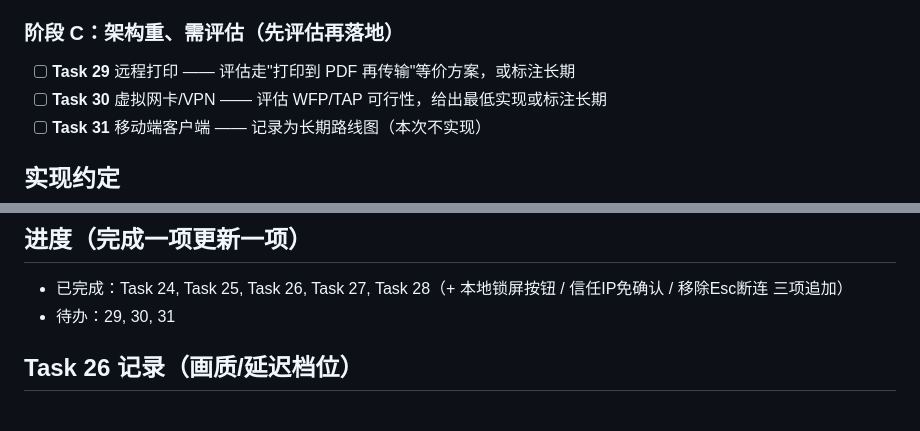
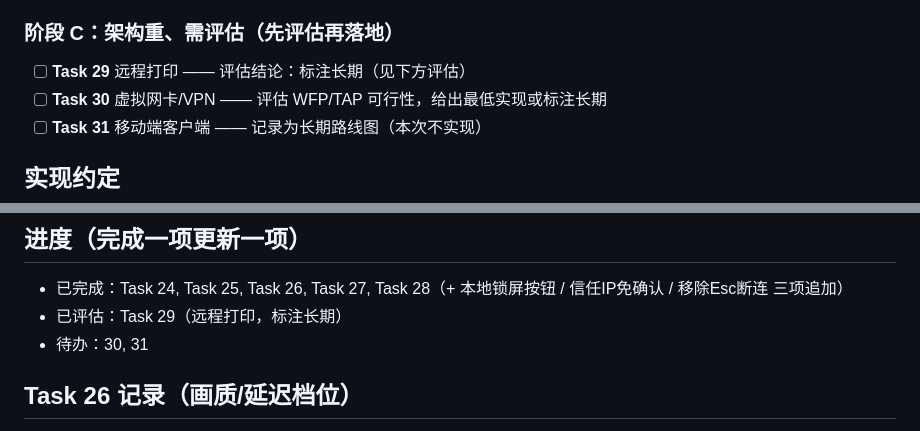
Before and after one commit to lkmao455-collab/xrk, a Markdown page: WORK_NEXT.md, 2 parts joined by grey strips. Rendered like a GitHub page.

```diff
--- a/WORK_NEXT.md
+++ b/WORK_NEXT.md
@@ -33,7 +33,7 @@ H.264 编码、AES 加密、多显示器、断线重连、跨平台采集/输入
 - [x] **Task 28** 企业级/服务器侧设备管理（强化地址簿或轻量服务端）
 
 ### 阶段 C：架构重、需评估（先评估再落地）
-- [ ] **Task 29** 远程打印 —— 评估走"打印到 PDF 再传输"等价方案，或标注长期
+- [ ] **Task 29** 远程打印 —— 评估结论：标注长期（见下方评估）
 - [ ] **Task 30** 虚拟网卡/VPN —— 评估 WFP/TAP 可行性，给出最低实现或标注长期
 - [ ] **Task 31** 移动端客户端 —— 记录为长期路线图（本次不实现）
 
@@ -45,7 +45,8 @@ H.264 编码、AES 加密、多显示器、断线重连、跨平台采集/输入
 
 ## 进度（完成一项更新一项）
 - 已完成：Task 24, Task 25, Task 26, Task 27, Task 28（+ 本地锁屏按钮 / 信任IP免确认 / 移除Esc断连 三项追加）
-- 待办：29, 30, 31
+- 已评估：Task 29（远程打印，标注长期）
+- 待办：30, 31
 
 ## Task 26 记录（画质/延迟档位）
 - 新增 `MessageType::SET_QUALITY` + `QualityRequest{level,gameMode}` 结构体及
```
Also changed, not shown: other parts of WORK_NEXT.md (+55 -0 lines).
